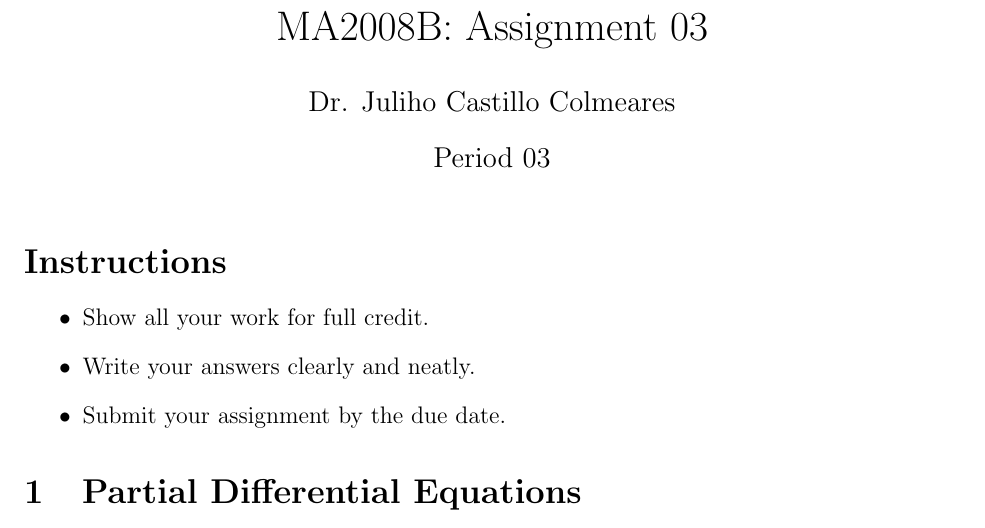
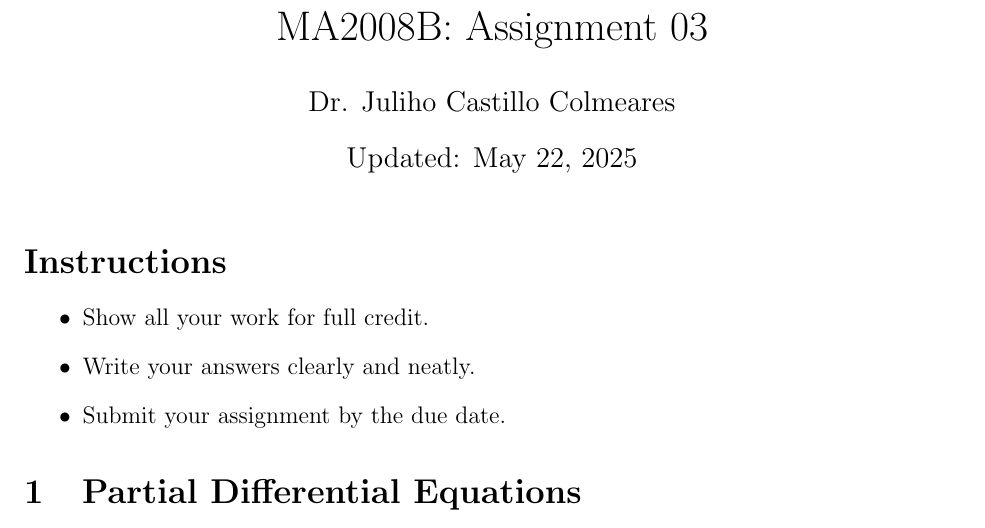
Before and after one commit to julihocc/itesm-ma2008b-notes, a LaTeX problem sheet (period-03/assignment-03/assignment-03.tex): part of page 1 of 2, cut so that both start at the same text. Compiled offline with pdfLaTeX.

Commit message:
Update assignment 03 date to reflect the current date

```diff
--- a/period-03/assignment-03/assignment-03.tex
+++ b/period-03/assignment-03/assignment-03.tex
@@ -7,7 +7,7 @@
 
 \title{MA2008B: Assignment 03}
 \author{Dr. Juliho Castillo Colmeares}
-\date{Period 03}
+\date{Updated: \today}
 
 \begin{document}
 
```
Also changed, not shown: period-03/assignment-03/assignment-03.pdf.
